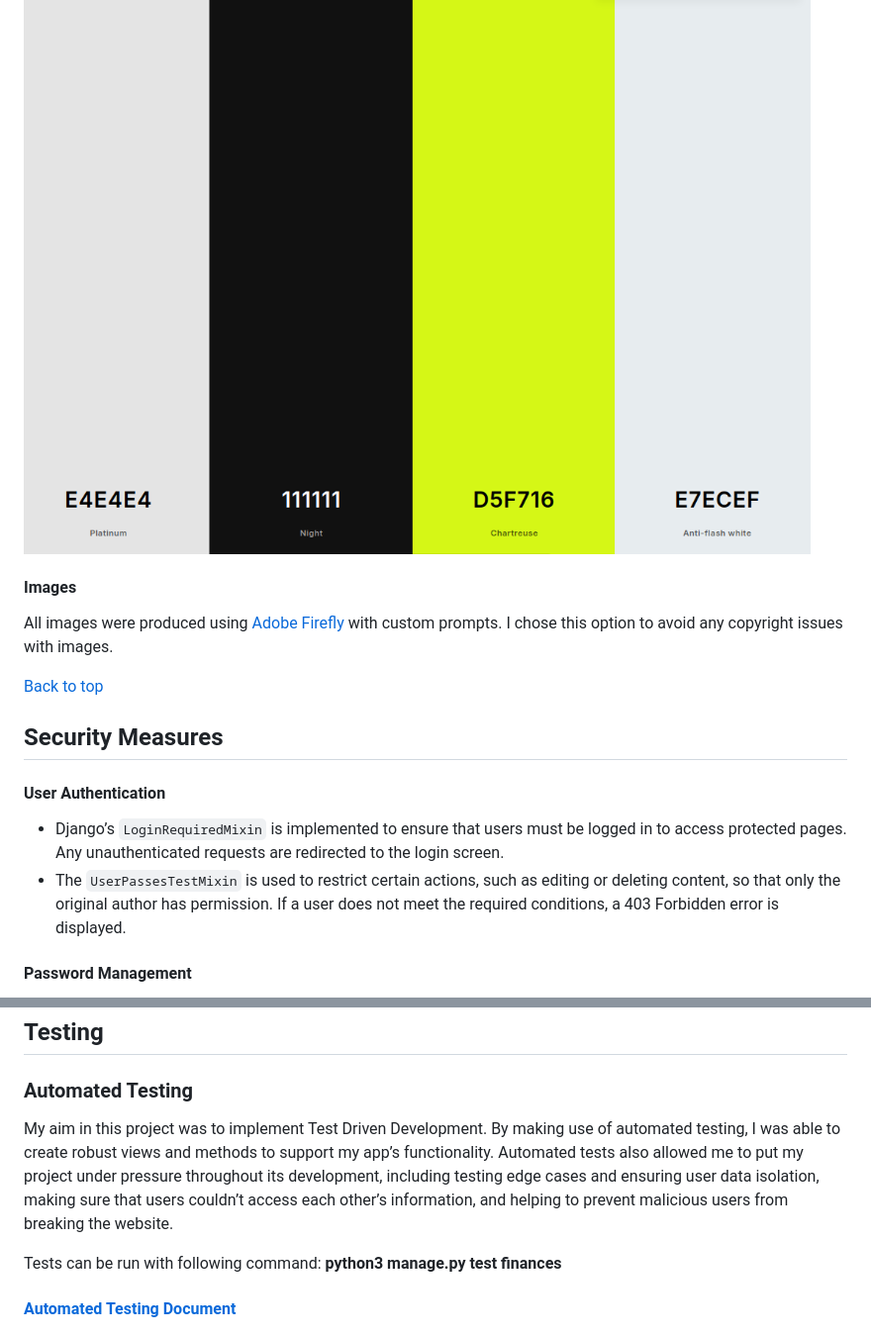
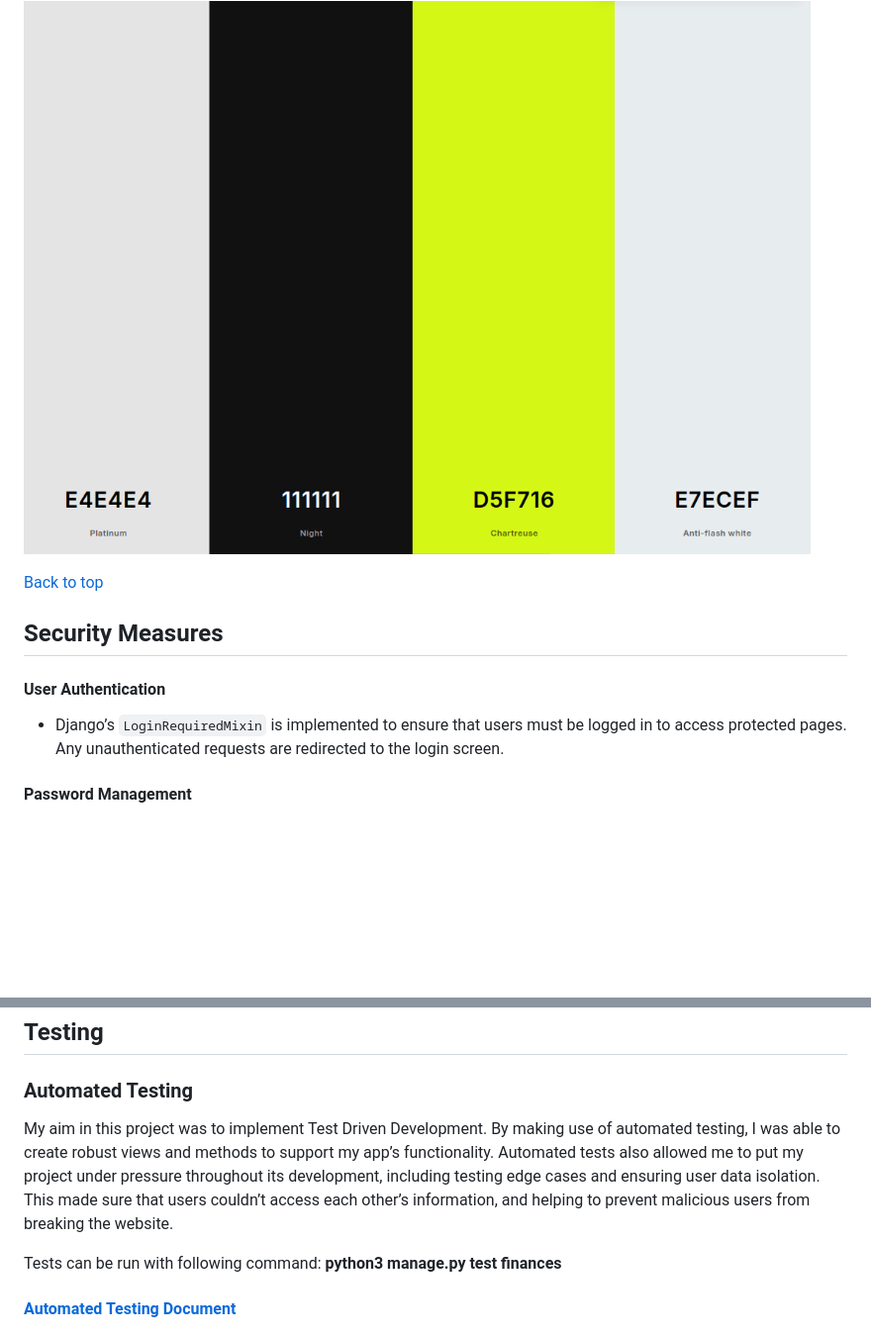
Before and after one commit to CoalTrain1618/MP_3_Xpenso, a Markdown page: README.md, 2 parts joined by grey strips. Shown at 99% size. Drawn GitHub-style; blank space fills up the shorter version.

Commit message:
Added anf emoved content form read me for cleaner look

```diff
--- a/README.md
+++ b/README.md
@@ -143,10 +143,6 @@ This application uses [Inter](https://fonts.google.com/specimen/Inter?query=Inte
 #### Colour Scheme
 ![Colour Palette](./documentation/images/app-pages/colours.png)
 
-#### Images
-
-All images were produced using [Adobe Firefly](https://www.adobe.com/products/firefly.html) with custom prompts. I chose this option to avoid any copyright issues with images.
-
 [Back to top](#contents)
 
 ## Security Measures
@@ -154,7 +150,6 @@ All images were produced using [Adobe Firefly](https://www.adobe.com/products/fi
 #### User Authentication
 
 - Django’s `LoginRequiredMixin` is implemented to ensure that users must be logged in to access protected pages. Any unauthenticated requests are redirected to the login screen.
-- The `UserPassesTestMixin` is used to restrict certain actions, such as editing or deleting content, so that only the original author has permission. If a user does not meet the required conditions, a 403 Forbidden error is displayed.
 
 #### Password Management
 
@@ -400,7 +395,7 @@ To get this project live on Heroku, follow these steps:
 ## Testing
 
 ### Automated Testing
-My aim in this project was to implement Test Driven Development. By making use of automated testing, I was able to create robust views and methods to support my app’s functionality. Automated tests also allowed me to put my project under pressure throughout its development, including testing edge cases and ensuring user data isolation, making sure that users couldn’t access each other’s information, and helping to prevent malicious users from breaking the website.
+My aim in this project was to implement Test Driven Development. By making use of automated testing, I was able to create robust views and methods to support my app’s functionality. Automated tests also allowed me to put my project under pressure throughout its development, including testing edge cases and ensuring user data isolation. This made sure that users couldn’t access each other’s information, and helping to prevent malicious users from breaking the website.
 
 Tests can be run with following command: __python3 manage.py test finances__
 
```
Also changed, not shown: other parts of README.md (+1 -1 lines).
